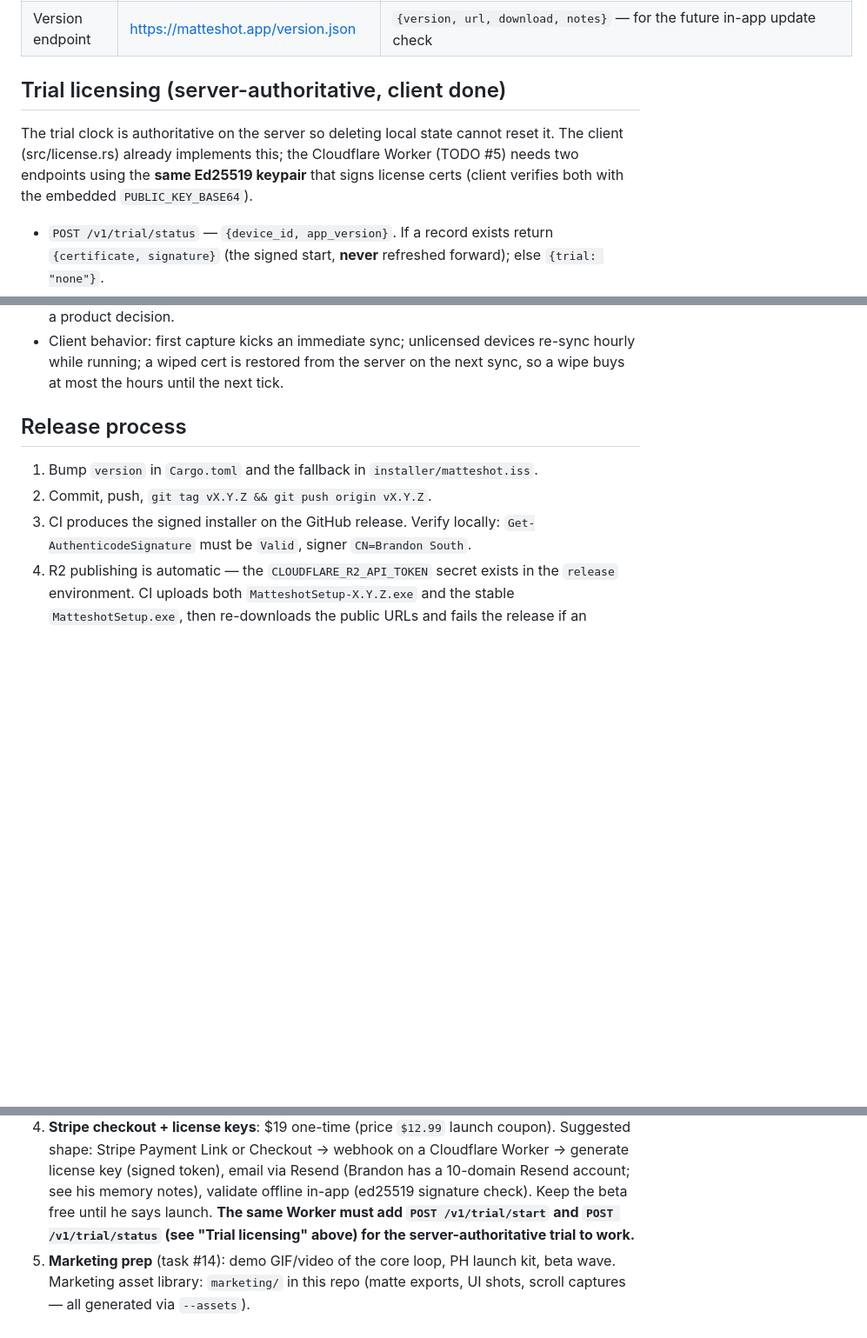
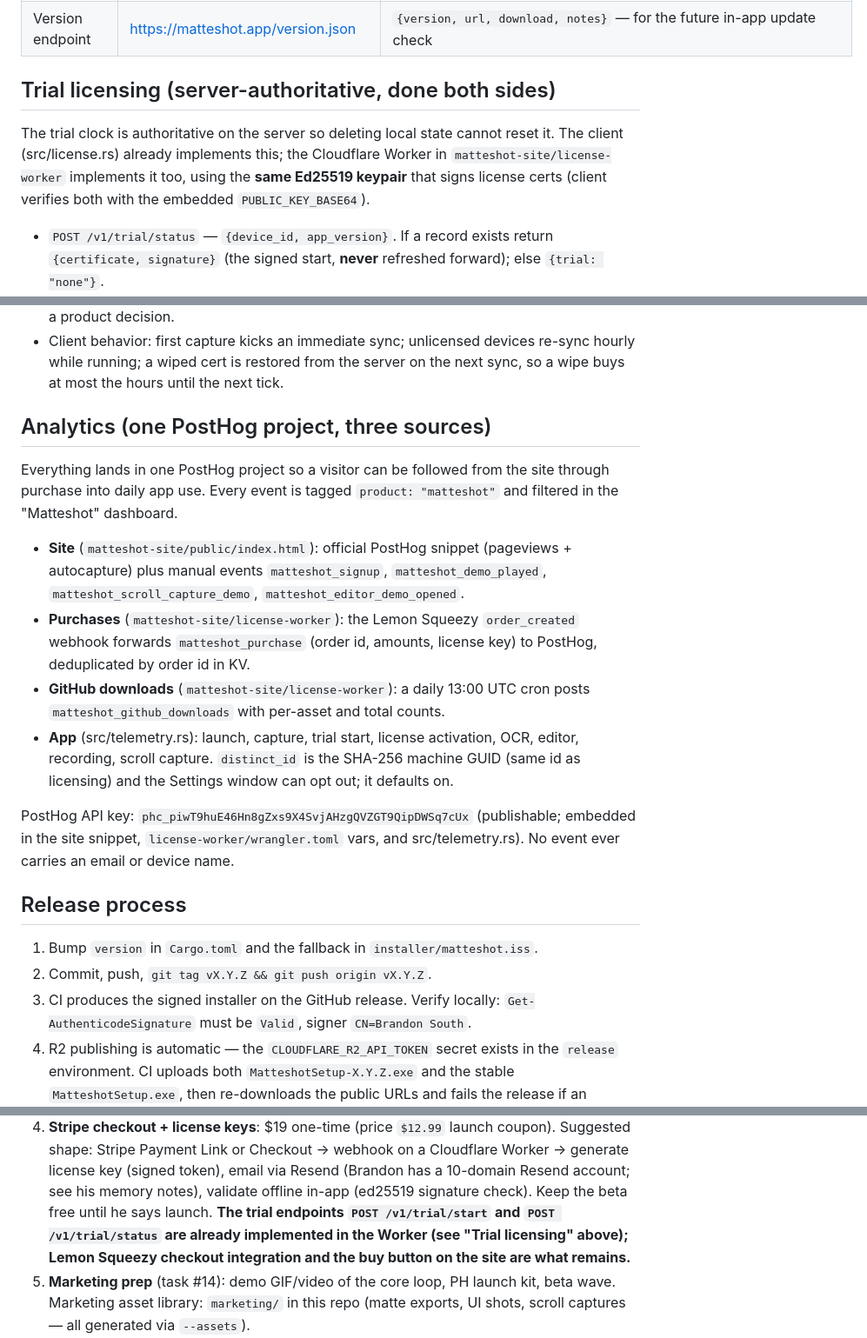
Before and after one commit to btsouth/matteshot, a Markdown page: HANDOFF.md, 3 parts joined by grey strips. Shown at 87% size. Rendered like a GitHub page; blank space fills up the shorter version.

Commit message:
Document analytics stack and completed trial endpoints (#20)

```diff
--- a/HANDOFF.md
+++ b/HANDOFF.md
@@ -34,12 +34,13 @@ Read `README.md` for the full feature map and architecture — it is accurate.
 | Release CI | `.github/workflows/release.yml` | push tag `v*` → build → sign exe → Inno installer (version from tag) → sign installer → verify → GitHub release → R2 publish (skips itself until the `CLOUDFLARE_R2_API_TOKEN` secret exists — see TODO). Signing config lives in GitHub **environment `release`** variables (not repo vars). |
 | Version endpoint | https://matteshot.app/version.json | `{version, url, download, notes}` — for the future in-app update check |
 
-## Trial licensing (server-authoritative, client done)
+## Trial licensing (server-authoritative, done both sides)
 
 The trial clock is authoritative on the server so deleting local state cannot
 reset it. The client (src/license.rs) already implements this; the Cloudflare
-Worker (TODO #5) needs two endpoints using the **same Ed25519 keypair** that
-signs license certs (client verifies both with the embedded `PUBLIC_KEY_BASE64`).
+Worker in `matteshot-site/license-worker` implements it too, using the **same
+Ed25519 keypair** that signs license certs (client verifies both with the
+embedded `PUBLIC_KEY_BASE64`).
 
 - `POST /v1/trial/status` — `{device_id, app_version}`. If a record exists
   return `{certificate, signature}` (the signed start, **never** refreshed
@@ -61,6 +62,30 @@ signs license certs (client verifies both with the embedded `PUBLIC_KEY_BASE64`)
 - Client behavior: first capture kicks an immediate sync; unlicensed devices
   re-sync hourly while running; a wiped cert is restored from the server on
   the next sync, so a wipe buys at most the hours until the next tick.
+
+## Analytics (one PostHog project, three sources)
+
+Everything lands in one PostHog project so a visitor can be followed from the
+site through purchase into daily app use. Every event is tagged
+`product: "matteshot"` and filtered in the "Matteshot" dashboard.
+
+- **Site** (`matteshot-site/public/index.html`): official PostHog snippet
+  (pageviews + autocapture) plus manual events `matteshot_signup`,
+  `matteshot_demo_played`, `matteshot_scroll_capture_demo`,
+  `matteshot_editor_demo_opened`.
+- **Purchases** (`matteshot-site/license-worker`): the Lemon Squeezy
+  `order_created` webhook forwards `matteshot_purchase` (order id, amounts,
+  license key) to PostHog, deduplicated by order id in KV.
+- **GitHub downloads** (`matteshot-site/license-worker`): a daily 13:00 UTC
+  cron posts `matteshot_github_downloads` with per-asset and total counts.
+- **App** (src/telemetry.rs): launch, capture, trial start, license
+  activation, OCR, editor, recording, scroll capture. `distinct_id` is the
+  SHA-256 machine GUID (same id as licensing) and the Settings window can
+  opt out; it defaults on.
+
+PostHog API key: `phc_piwT9huE46Hn8gZxs9X4SvjAHzgQVZGT9QipDWSq7cUx` (publishable;
+embedded in the site snippet, `license-worker/wrangler.toml` vars, and
+src/telemetry.rs). No event ever carries an email or device name.
 
 
 ## Release process
@@ -168,9 +193,10 @@ must SetWindowPos topmost→notopmost to surface); AdjustWindowRectEx always.
    Cloudflare Worker → generate license key (signed token), email via Resend
    (Brandon has a 10-domain Resend account; see his memory notes), validate
    offline in-app (ed25519 signature check). Keep the beta free until he says
-   launch. **The same Worker must add `POST /v1/trial/start` and
-   `POST /v1/trial/status` (see "Trial licensing" above) for the
-   server-authoritative trial to work.**
+   launch. **The trial endpoints `POST /v1/trial/start` and
+   `POST /v1/trial/status` are already implemented in the Worker (see "Trial
+   licensing" above); Lemon Squeezy checkout integration and the buy button on
+   the site are what remains.**
 6. **Marketing prep** (task #14): demo GIF/video of the core loop, PH launch
    kit, beta wave. Marketing asset library: `marketing/` in this repo (matte
    exports, UI shots, scroll captures — all generated via `--assets`).
```
